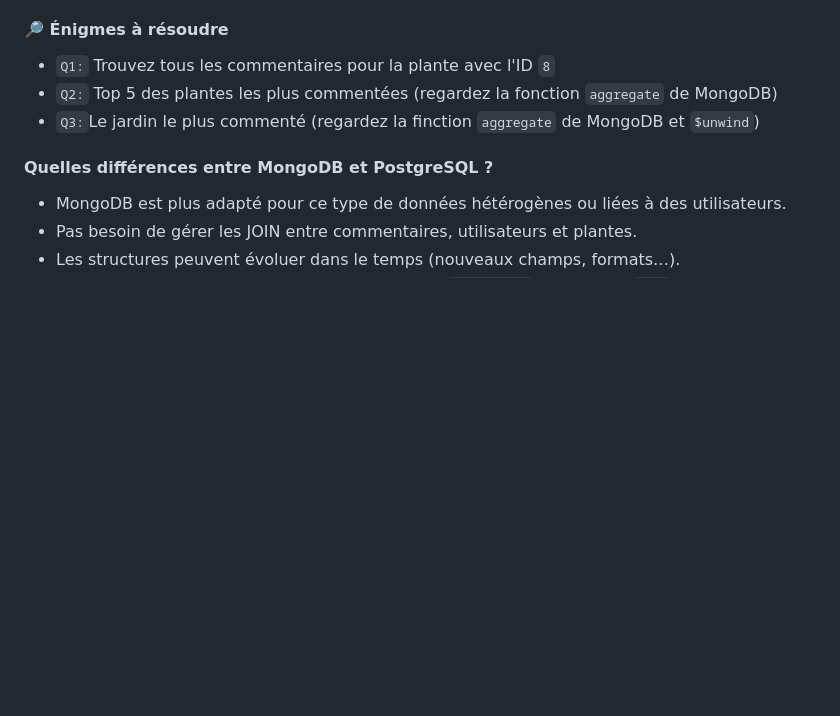
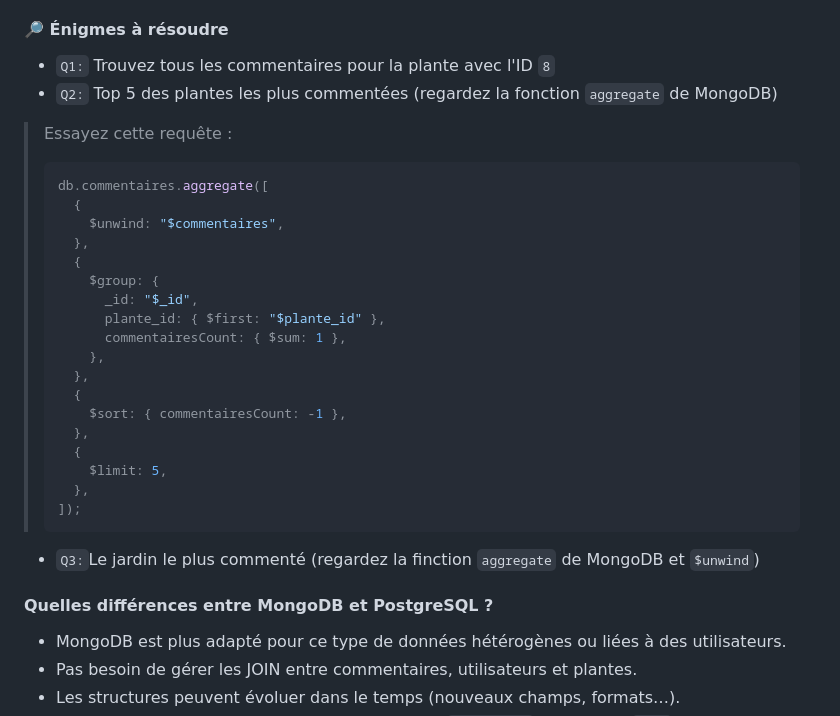
Before and after one commit to EPITA-SIGL-SOCRA-2026/TD_bdd, a Markdown page: README.md, the part around the change. Rendered like a GitHub page; blank space fills up the shorter version.

Commit message:
fix: add aggregate command on mongo

````diff
--- a/README.md
+++ b/README.md
@@ -189,6 +189,30 @@ db.commentaires.find().limit(10).pretty()
 
 - `Q1:` Trouvez tous les commentaires pour la plante avec l'ID `8`
 - `Q2:` Top 5 des plantes les plus commentées (regardez la fonction `aggregate` de MongoDB)
+
+> Essayez cette requête :
+>
+> ```js
+> db.commentaires.aggregate([
+>   {
+>     $unwind: "$commentaires",
+>   },
+>   {
+>     $group: {
+>       _id: "$_id",
+>       plante_id: { $first: "$plante_id" },
+>       commentairesCount: { $sum: 1 },
+>     },
+>   },
+>   {
+>     $sort: { commentairesCount: -1 },
+>   },
+>   {
+>     $limit: 5,
+>   },
+> ]);
+> ```
+
 - `Q3:`Le jardin le plus commenté (regardez la finction `aggregate` de MongoDB et `$unwind`)
 
 #### Quelles différences entre MongoDB et PostgreSQL ?
````
